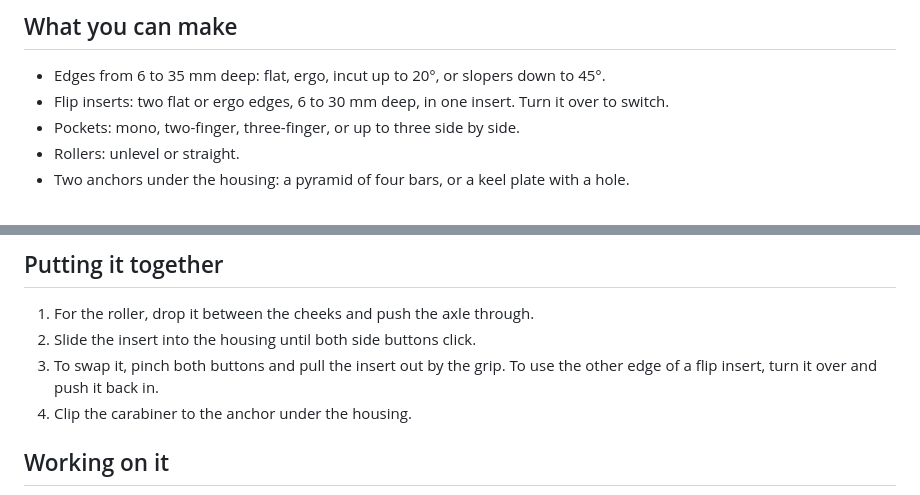
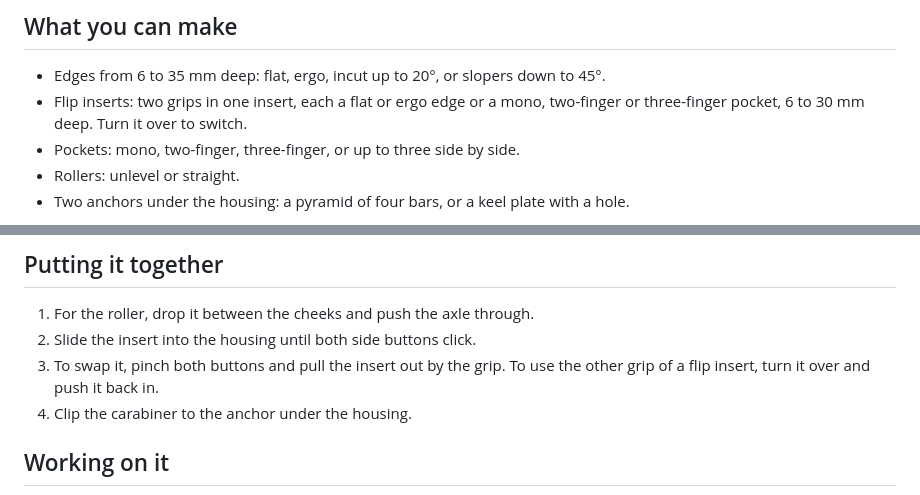
Before and after one commit to awalvie/opengrips, a Markdown page: README.md, 2 parts joined by grey strips. Rendered like a GitHub page.

Commit message:
docs: say the flip insert takes pockets too
Co-Authored-By: Claude Opus 5.5 <noreply@anthropic.com>

```diff
--- a/README.md
+++ b/README.md
@@ -21,7 +21,7 @@ This is a prototype, and I haven't load-tested it yet. Print and use it at your
 ## What you can make
 
 - Edges from 6 to 35 mm deep: flat, ergo, incut up to 20°, or slopers down to 45°.
-- Flip inserts: two flat or ergo edges, 6 to 30 mm deep, in one insert. Turn it over to switch.
+- Flip inserts: two grips in one insert, each a flat or ergo edge or a mono, two-finger or three-finger pocket, 6 to 30 mm deep. Turn it over to switch.
 - Pockets: mono, two-finger, three-finger, or up to three side by side.
 - Rollers: unlevel or straight.
 - Two anchors under the housing: a pyramid of four bars, or a keel plate with a hole.
@@ -45,7 +45,7 @@ The [printing guide](PRINTING.md) has the settings, where the supports go, and h
 
 1. For the roller, drop it between the cheeks and push the axle through.
 2. Slide the insert into the housing until both side buttons click.
-3. To swap it, pinch both buttons and pull the insert out by the grip. To use the other edge of a flip insert, turn it over and push it back in.
+3. To swap it, pinch both buttons and pull the insert out by the grip. To use the other grip of a flip insert, turn it over and push it back in.
 4. Clip the carabiner to the anchor under the housing.
 
 ## Working on it
```
